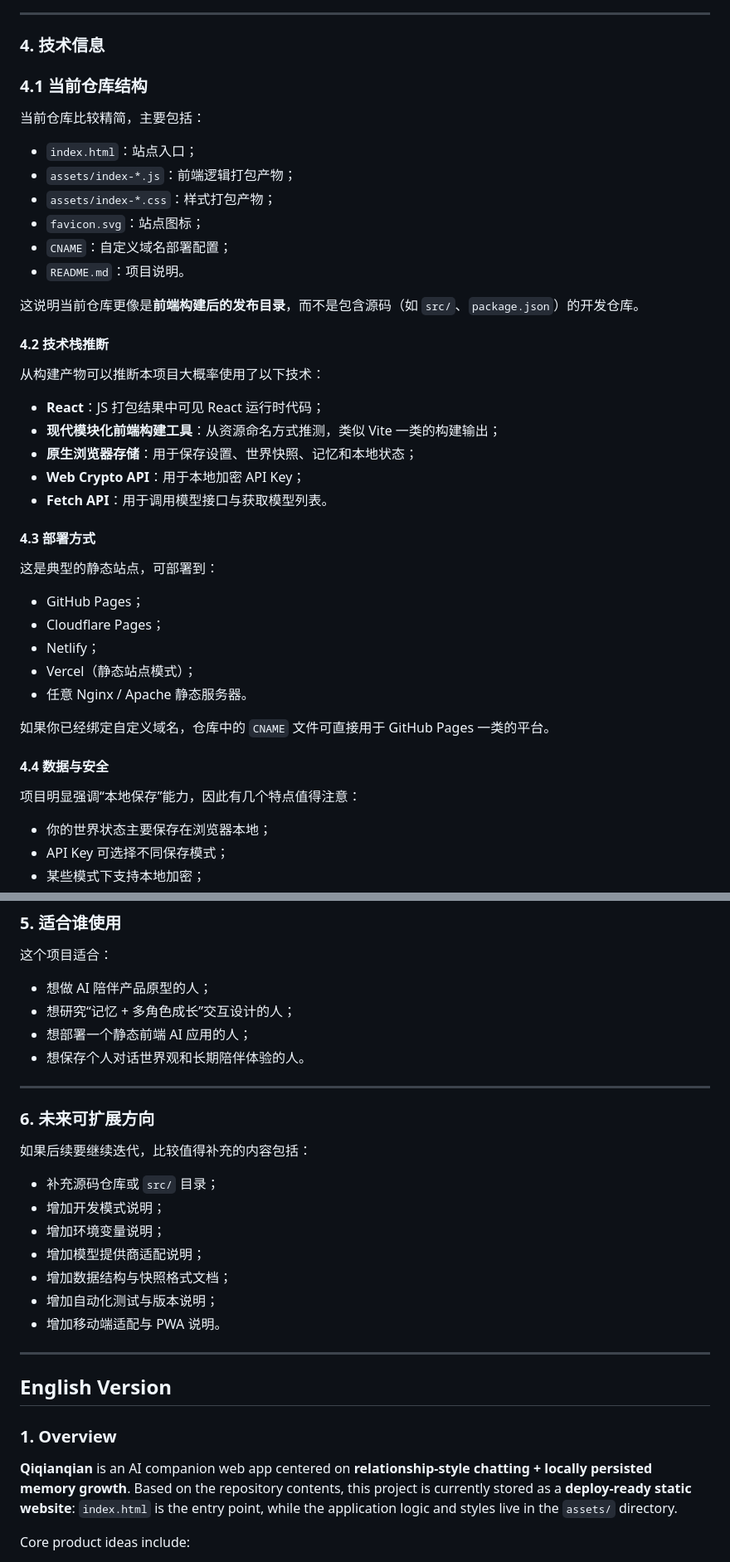
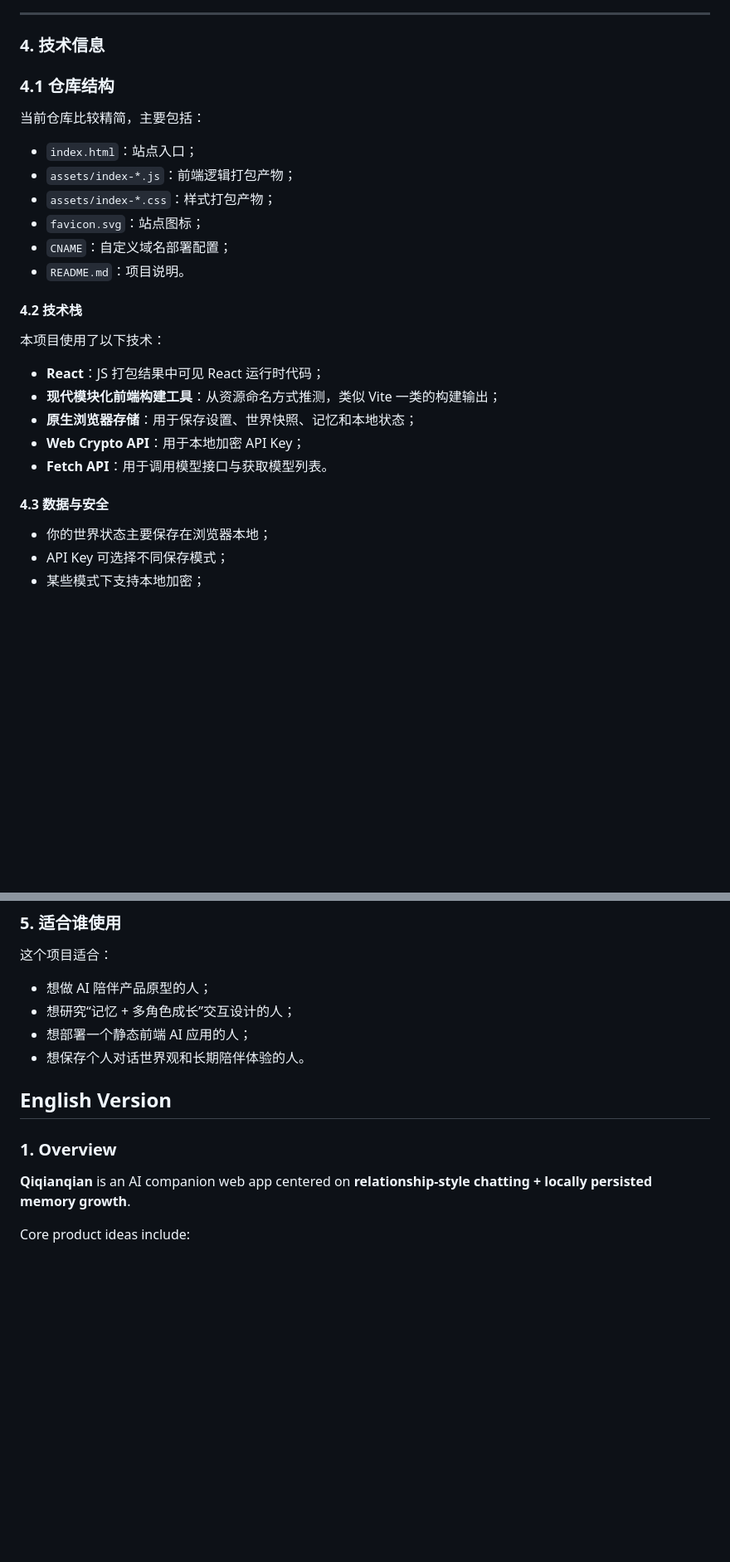
Before and after one commit to Nerowan08/Qiqianqian, a Markdown page: README.md, 2 parts joined by grey strips. Shown at 83% size. Rendered like a GitHub page; blank space fills up the shorter version.

```diff
--- a/README.md
+++ b/README.md
@@ -161,7 +160,7 @@ http://localhost:8000
 
 ### 4. 技术信息
 
-### 4.1 当前仓库结构
+### 4.1 仓库结构
 
 当前仓库比较精简，主要包括：
 
@@ -172,11 +171,10 @@ http://localhost:8000
 - `CNAME`：自定义域名部署配置；
 - `README.md`：项目说明。
 
-这说明当前仓库更像是**前端构建后的发布目录**，而不是包含源码（如 `src/`、`package.json`）的开发仓库。
 
-#### 4.2 技术栈推断
+#### 4.2 技术栈
 
-从构建产物可以推断本项目大概率使用了以下技术：
+本项目使用了以下技术：
 
 - **React**：JS 打包结果中可见 React 运行时代码；
 - **现代模块化前端构建工具**：从资源命名方式推测，类似 Vite 一类的构建输出；
@@ -184,21 +182,8 @@ http://localhost:8000
 - **Web Crypto API**：用于本地加密 API Key；
 - **Fetch API**：用于调用模型接口与获取模型列表。
 
-#### 4.3 部署方式
+#### 4.3 数据与安全
 
-这是典型的静态站点，可部署到：
-
-- GitHub Pages；
-- Cloudflare Pages；
-- Netlify；
-- Vercel（静态站点模式）；
-- 任意 Nginx / Apache 静态服务器。
-
-如果你已经绑定自定义域名，仓库中的 `CNAME` 文件可直接用于 GitHub Pages 一类的平台。
-
-#### 4.4 数据与安全
-
-项目明显强调“本地保存”能力，因此有几个特点值得注意：
 
 - 你的世界状态主要保存在浏览器本地；
 - API Key 可选择不同保存模式；
@@ -217,28 +202,13 @@ http://localhost:8000
 - 想部署一个静态前端 AI 应用的人；
 - 想保存个人对话世界观和长期陪伴体验的人。
 
----
-
-### 6. 未来可扩展方向
-
-如果后续要继续迭代，比较值得补充的内容包括：
-
-- 补充源码仓库或 `src/` 目录；
-- 增加开发模式说明；
-- 增加环境变量说明；
-- 增加模型提供商适配说明；
-- 增加数据结构与快照格式文档；
-- 增加自动化测试与版本说明；
-- 增加移动端适配与 PWA 说明。
-
----
 
 ## English Version
 
 ### 1. Overview
 
 **Qiqianqian** is an AI companion web app centered on **relationship-style chatting + locally persisted memory growth**.
-Based on the repository contents, this project is currently stored as a **deploy-ready static website**: `index.html` is the entry point, while the application logic and styles live in the `assets/` directory.
+
 
 Core product ideas include:
 
```
Also changed, not shown: other parts of README.md (+4 -5 lines).
